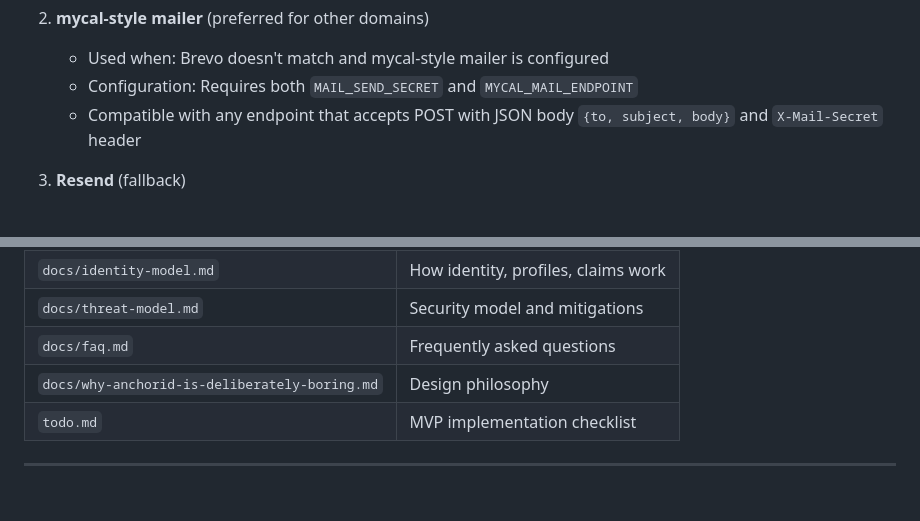
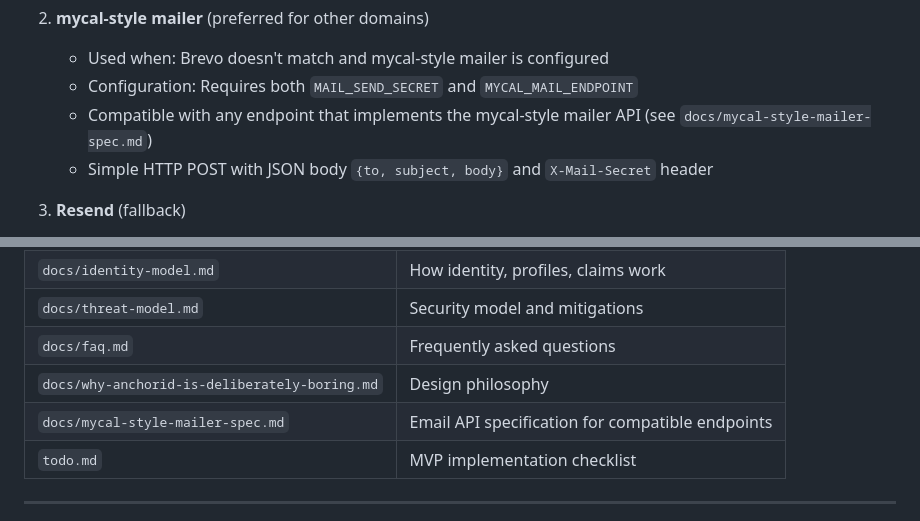
Before and after one commit to lowerpower/AnchorID, a Markdown page: CLAUDE.md, 2 parts joined by grey strips. GitHub-like rendering; blank space fills up the shorter version.

```diff
--- a/CLAUDE.md
+++ b/CLAUDE.md
@@ -31,7 +31,8 @@ AnchorID supports three email providers with intelligent domain-based routing:
 2. **mycal-style mailer** (preferred for other domains)
    - Used when: Brevo doesn't match and mycal-style mailer is configured
    - Configuration: Requires both `MAIL_SEND_SECRET` and `MYCAL_MAIL_ENDPOINT`
-   - Compatible with any endpoint that accepts POST with JSON body `{to, subject, body}` and `X-Mail-Secret` header
+   - Compatible with any endpoint that implements the mycal-style mailer API (see `docs/mycal-style-mailer-spec.md`)
+   - Simple HTTP POST with JSON body `{to, subject, body}` and `X-Mail-Secret` header
 
 3. **Resend** (fallback)
    - Used when: No Brevo match and no mycal-style mailer configuration
@@ -288,6 +289,7 @@ Claim states: `self_asserted` → `verified` or `failed`
 | `docs/threat-model.md` | Security model and mitigations |
 | `docs/faq.md` | Frequently asked questions |
 | `docs/why-anchorid-is-deliberately-boring.md` | Design philosophy |
+| `docs/mycal-style-mailer-spec.md` | Email API specification for compatible endpoints |
 | `todo.md` | MVP implementation checklist |
 
 ---
```
Also changed, not shown: docs/mycal-style-mailer-spec.md (added, +276 -0 lines).
